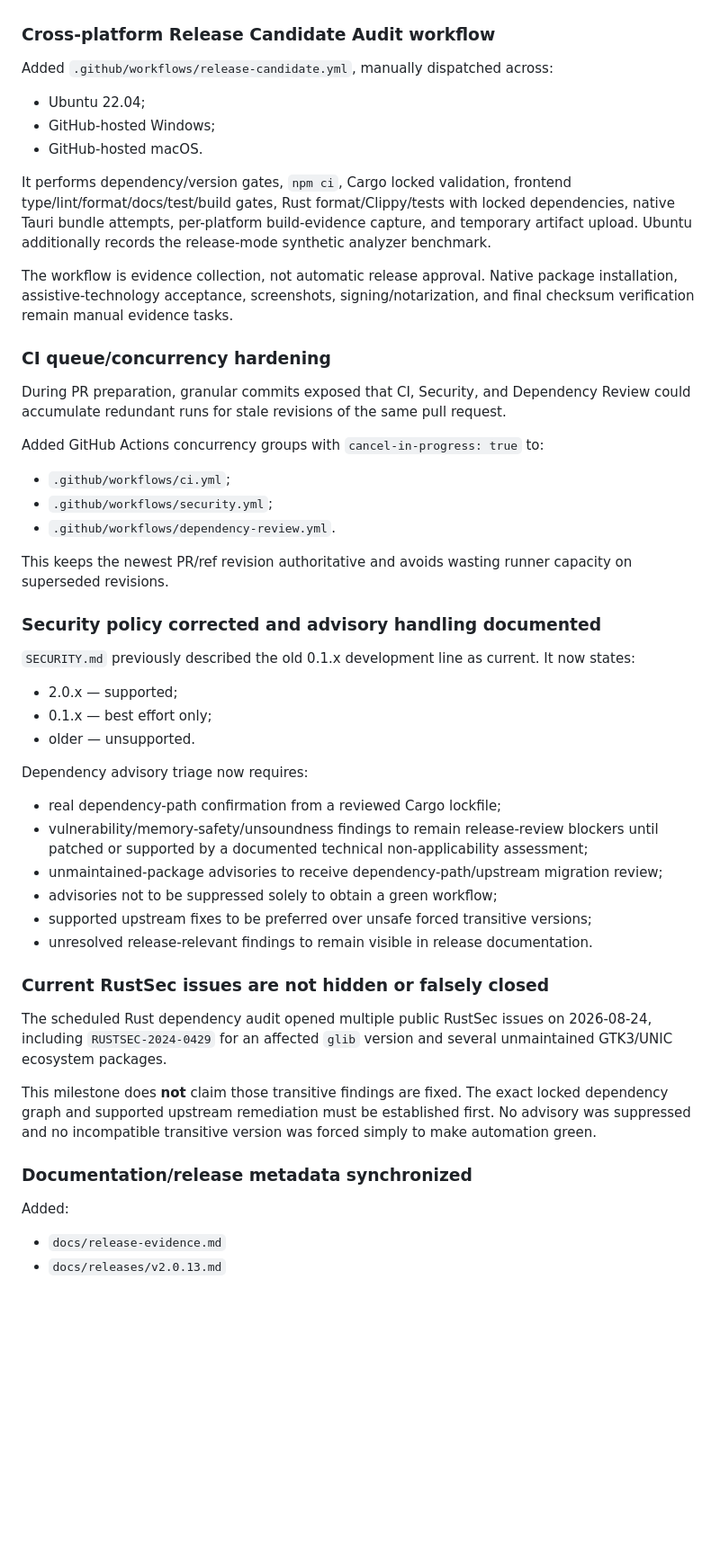
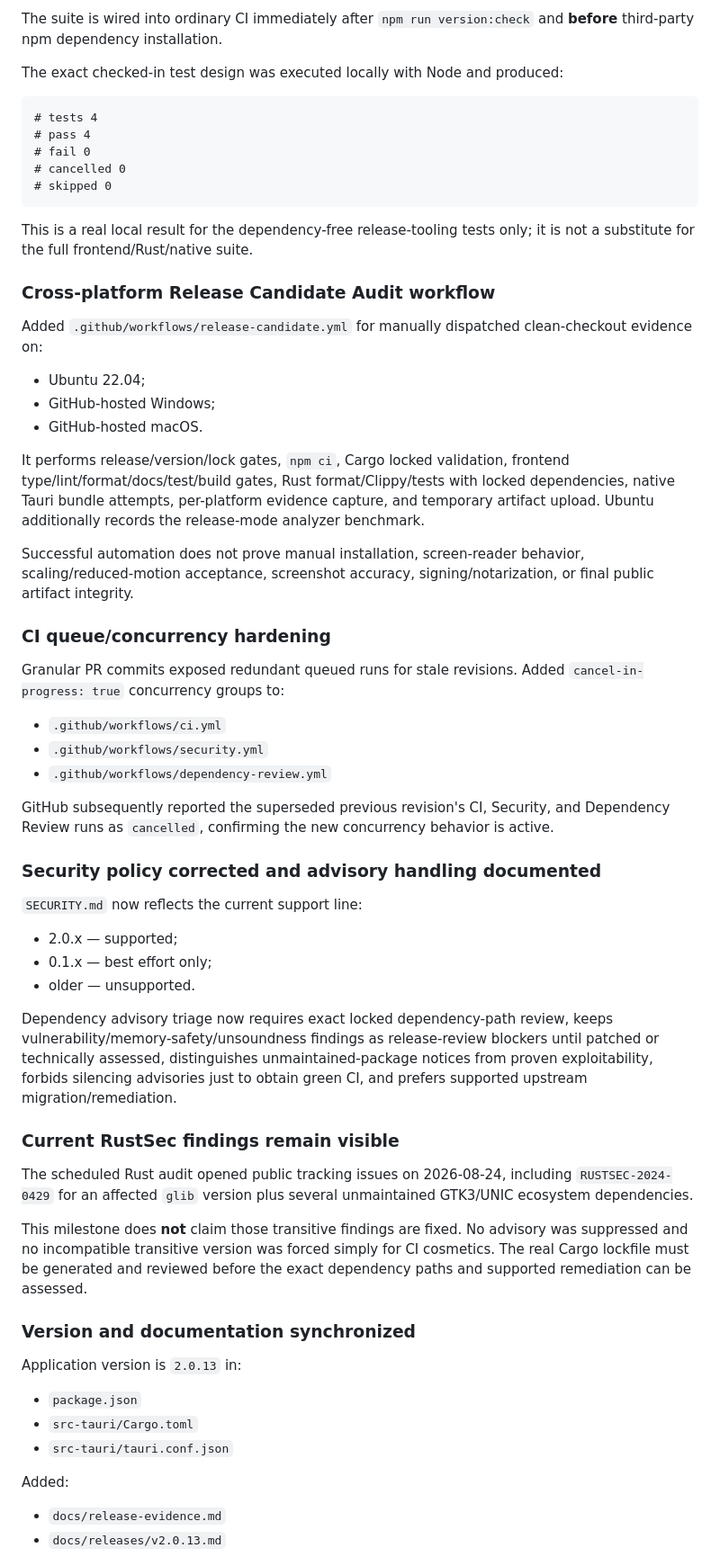
Before and after one commit to sanskarIN/textlens, a Markdown page: what_changed.md, the part around one of its changes. Shown at 90% size. GitHub-like rendering; blank space fills up the shorter version.

````diff
--- a/what_changed.md
+++ b/what_changed.md
@@ -94,52 +111,62 @@ Generated `release-evidence/` output is ignored by Git.
+The suite is wired into ordinary CI immediately after `npm run version:check` and **before** third-party npm dependency installation.
+
+The exact checked-in test design was executed locally with Node and produced:
+
+```text
+# tests 4
+# pass 4
+# fail 0
+# cancelled 0
+# skipped 0
+```
+
+This is a real local result for the dependency-free release-tooling tests only; it is not a substitute for the full frontend/Rust/native suite.
 
 ### Cross-platform Release Candidate Audit workflow
 
-Added `.github/workflows/release-candidate.yml`, manually dispatched across:
+Added `.github/workflows/release-candidate.yml` for manually dispatched clean-checkout evidence on:
 
 - Ubuntu 22.04;
 - GitHub-hosted Windows;
 - GitHub-hosted macOS.
 
-It performs dependency/version gates, `npm ci`, Cargo locked validation, frontend type/lint/format/docs/test/build gates, Rust format/Clippy/tests with locked dependencies, native Tauri bundle attempts, per-platform build-evidence capture, and temporary artifact upload. Ubuntu additionally records the release-mode synthetic analyzer benchmark.
+It performs release/version/lock gates, `npm ci`, Cargo locked validation, frontend type/lint/format/docs/test/build gates, Rust format/Clippy/tests with locked dependencies, native Tauri bundle attempts, per-platform evidence capture, and temporary artifact upload. Ubuntu additionally records the release-mode analyzer benchmark.
 
-The workflow is evidence collection, not automatic release approval. Native package installation, assistive-technology acceptance, screenshots, signing/notarization, and final checksum verification remain manual evidence tasks.
+Successful automation does not prove manual installation, screen-reader behavior, scaling/reduced-motion acceptance, screenshot accuracy, signing/notarization, or final public artifact integrity.
 
 ### CI queue/concurrency hardening
 
-During PR preparation, granular commits exposed that CI, Security, and Dependency Review could accumulate redundant runs for stale revisions of the same pull request.
+Granular PR commits exposed redundant queued runs for stale revisions. Added `cancel-in-progress: true` concurrency groups to:
 
-Added GitHub Actions concurrency groups with `cancel-in-progress: true` to:
+- `.github/workflows/ci.yml`
+- `.github/workflows/security.yml`
+- `.github/workflows/dependency-review.yml`
 
-- `.github/workflows/ci.yml`;
-- `.github/workflows/security.yml`;
-- `.github/workflows/dependency-review.yml`.
-
-This keeps the newest PR/ref revision authoritative and avoids wasting runner capacity on superseded revisions.
+GitHub subsequently reported the superseded previous revision's CI, Security, and Dependency Review runs as `cancelled`, confirming the new concurrency behavior is active.
 
 ### Security policy corrected and advisory handling documented
 
-`SECURITY.md` previously described the old 0.1.x development line as current. It now states:
+`SECURITY.md` now reflects the current support line:
 
 - 2.0.x — supported;
 - 0.1.x — best effort only;
 - older — unsupported.
 
-Dependency advisory triage now requires:
+Dependency advisory triage now requires exact locked dependency-path review, keeps vulnerability/memory-safety/unsoundness findings as release-review blockers until patched or technically assessed, distinguishes unmaintained-package notices from proven exploitability, forbids silencing advisories just to obtain green CI, and prefers supported upstream migration/remediation.
 
-- real dependency-path confirmation from a reviewed Cargo lockfile;
-- vulnerability/memory-safety/unsoundness findings to remain release-review blockers until patched or supported by a documented technical non-applicability assessment;
-- unmaintained-package advisories to receive dependency-path/upstream migration review;
-- advisories not to be suppressed solely to obtain a green workflow;
-- supported upstream fixes to be preferred over unsafe forced transitive versions;
-- unresolved release-relevant findings to remain visible in release documentation.
+### Current RustSec findings remain visible
 
-### Current RustSec issues are not hidden or falsely closed
+The scheduled Rust audit opened public tracking issues on 2026-08-24, including `RUSTSEC-2024-0429` for an affected `glib` version plus several unmaintained GTK3/UNIC ecosystem dependencies.
 
-The scheduled Rust dependency audit opened multiple public RustSec issues on 2026-08-24, including `RUSTSEC-2024-0429` for an affected `glib` version and several unmaintained GTK3/UNIC ecosystem packages.
+This milestone does **not** claim those transitive findings are fixed. No advisory was suppressed and no incompatible transitive version was forced simply for CI cosmetics. The real Cargo lockfile must be generated and reviewed before the exact dependency paths and supported remediation can be assessed.
 
-This milestone does **not** claim those transitive findings are fixed. The exact locked dependency graph and supported upstream remediation must be established first. No advisory was suppressed and no incompatible transitive version was forced simply to make automation green.
+### Version and documentation synchronized
 
-### Documentation/release metadata synchronized
+Application version is `2.0.13` in:
+
+- `package.json`
+- `src-tauri/Cargo.toml`
+- `src-tauri/tauri.conf.json`
 
 Added:
 
````
Also changed, not shown: other parts of what_changed.md (+71 -63 lines).
